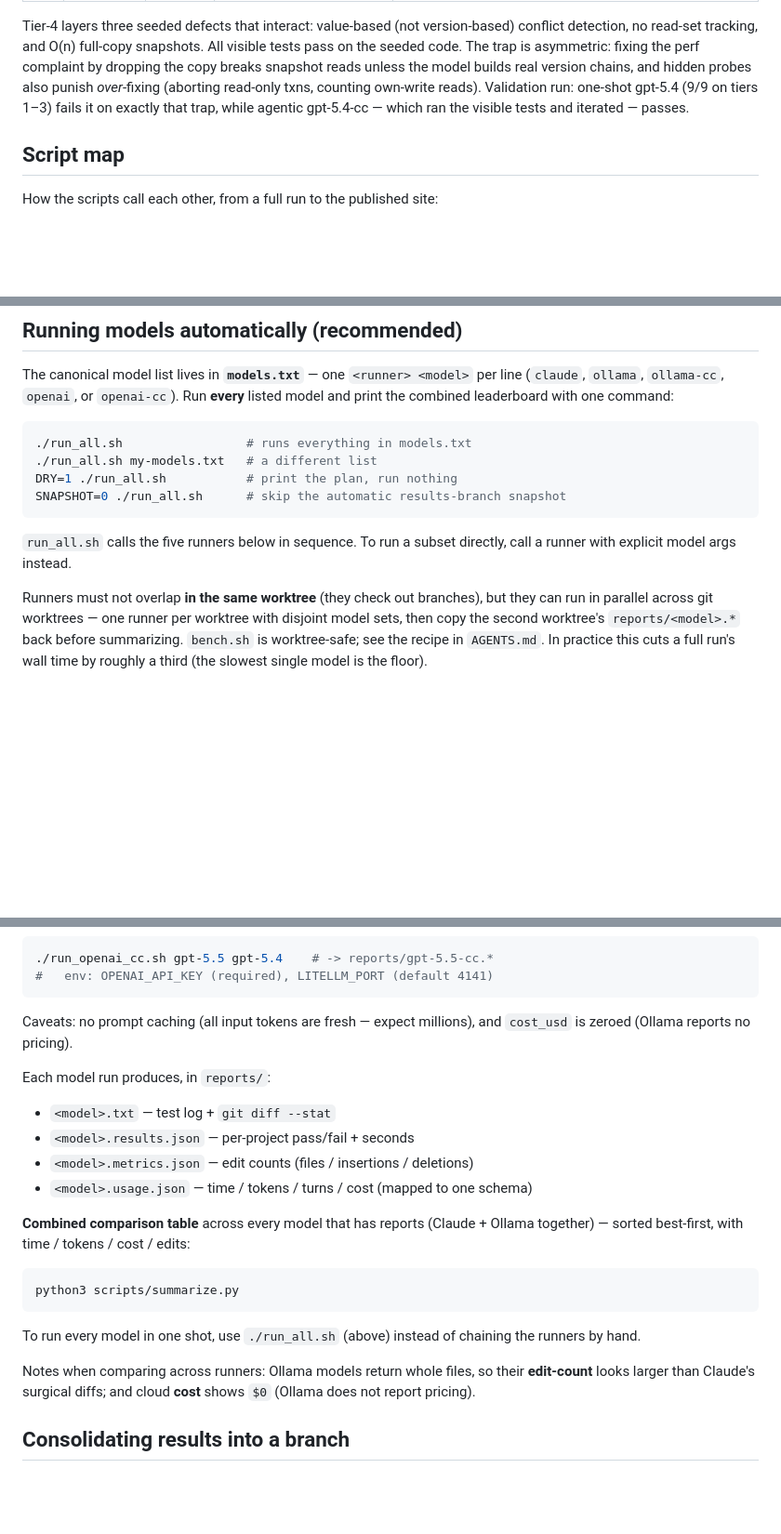
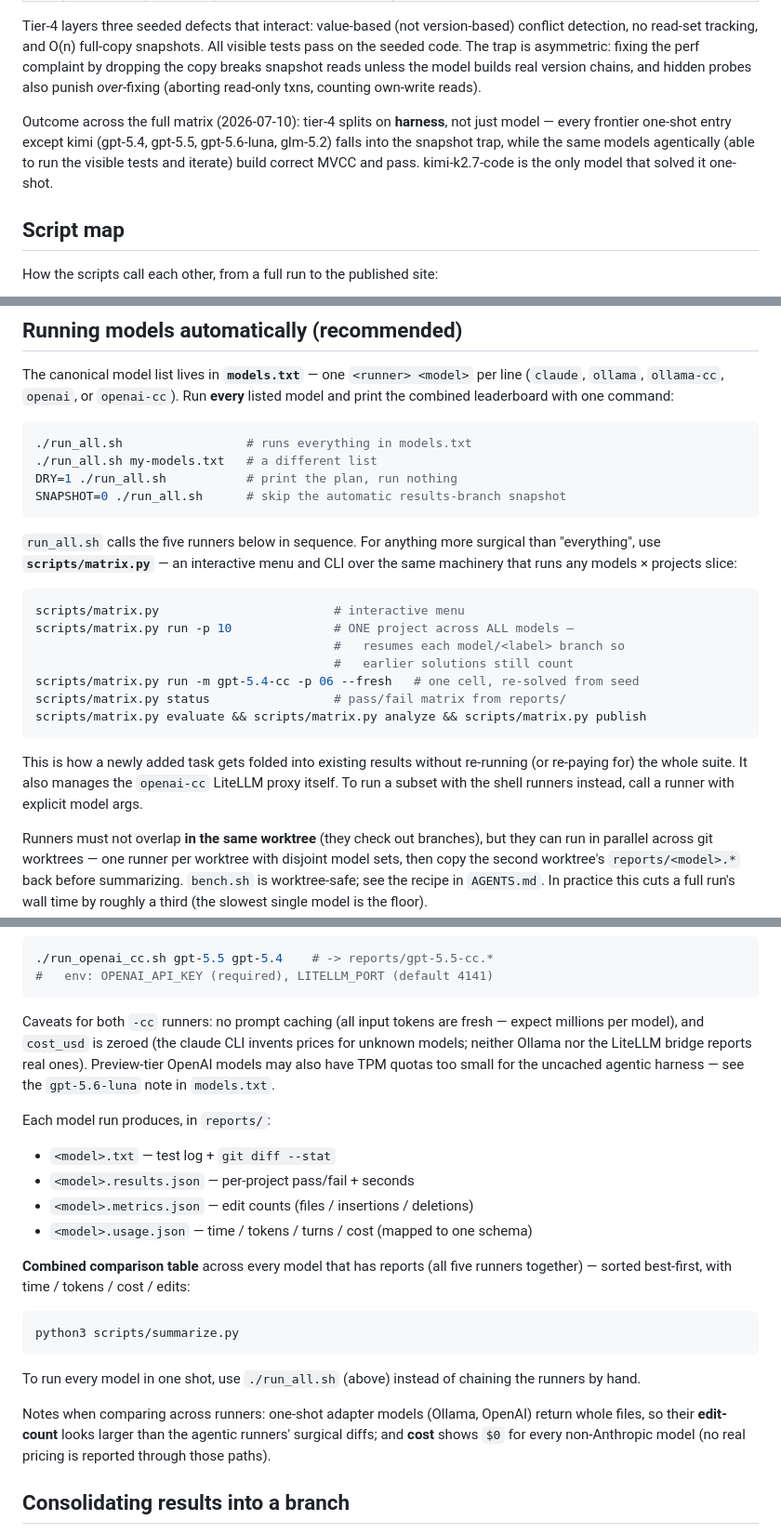
Before and after one commit to epatel/model-benchmark, a Markdown page: README.md, 3 parts joined by grey strips. Shown at 93% size. Drawn GitHub-style; blank space fills up the shorter version.

````diff
--- a/README.md
+++ b/README.md
@@ -90,9 +90,13 @@ version-based) conflict detection, no read-set tracking, and O(n) full-copy
 snapshots. All visible tests pass on the seeded code. The trap is asymmetric:
 fixing the perf complaint by dropping the copy breaks snapshot reads unless
 the model builds real version chains, and hidden probes also punish
-*over*-fixing (aborting read-only txns, counting own-write reads). Validation
-run: one-shot gpt-5.4 (9/9 on tiers 1–3) fails it on exactly that trap, while
-agentic gpt-5.4-cc — which ran the visible tests and iterated — passes.
+*over*-fixing (aborting read-only txns, counting own-write reads).
+
+Outcome across the full matrix (2026-07-10): tier-4 splits on **harness**, not
+just model — every frontier one-shot entry except kimi (gpt-5.4, gpt-5.5,
+gpt-5.6-luna, glm-5.2) falls into the snapshot trap, while the same models
+agentically (able to run the visible tests and iterate) build correct MVCC
+and pass. kimi-k2.7-code is the only model that solved it one-shot.
 
 ## Script map
 
@@ -159,8 +165,24 @@ DRY=1 ./run_all.sh           # print the plan, run nothing
 SNAPSHOT=0 ./run_all.sh      # skip the automatic results-branch snapshot
 ```
 
-`run_all.sh` calls the five runners below in sequence. To run a subset
-directly, call a runner with explicit model args instead.
+`run_all.sh` calls the five runners below in sequence. For anything more
+surgical than "everything", use **`scripts/matrix.py`** — an interactive menu
+and CLI over the same machinery that runs any models × projects slice:
+
+```bash
+scripts/matrix.py                        # interactive menu
+scripts/matrix.py run -p 10              # ONE project across ALL models —
+                                         #   resumes each model/<label> branch so
+                                         #   earlier solutions still count
+scripts/matrix.py run -m gpt-5.4-cc -p 06 --fresh   # one cell, re-solved from seed
+scripts/matrix.py status                 # pass/fail matrix from reports/
+scripts/matrix.py evaluate && scripts/matrix.py analyze && scripts/matrix.py publish
+```
+
+This is how a newly added task gets folded into existing results without
+re-running (or re-paying for) the whole suite. It also manages the `openai-cc`
+LiteLLM proxy itself. To run a subset with the shell runners instead, call a
+runner with explicit model args.
 
 Runners must not overlap **in the same worktree** (they check out
 branches), but they can run in parallel across git worktrees — one runner per
@@ -220,8 +242,11 @@ this measures the model *through the LiteLLM bridge*, not its native harness:
 #   env: OPENAI_API_KEY (required), LITELLM_PORT (default 4141)
 ```
 
-Caveats: no prompt caching (all input tokens are fresh — expect millions), and
-`cost_usd` is zeroed (Ollama reports no pricing).
+Caveats for both `-cc` runners: no prompt caching (all input tokens are fresh —
+expect millions per model), and `cost_usd` is zeroed (the claude CLI invents
+prices for unknown models; neither Ollama nor the LiteLLM bridge reports real
+ones). Preview-tier OpenAI models may also have TPM quotas too small for the
+uncached agentic harness — see the `gpt-5.6-luna` note in `models.txt`.
 
 Each model run produces, in `reports/`:
 - `<model>.txt` — test log + `git diff --stat`
@@ -229,8 +254,8 @@ Each model run produces, in `reports/`:
 - `<model>.metrics.json` — edit counts (files / insertions / deletions)
 - `<model>.usage.json` — time / tokens / turns / cost (mapped to one schema)
 
-**Combined comparison table** across every model that has reports (Claude +
-Ollama together) — sorted best-first, with time / tokens / cost / edits:
+**Combined comparison table** across every model that has reports (all five
+runners together) — sorted best-first, with time / tokens / cost / edits:
 
 ```bash
 python3 scripts/summarize.py
@@ -239,9 +264,10 @@ python3 scripts/summarize.py
 To run every model in one shot, use `./run_all.sh` (above) instead of chaining
 the runners by hand.
 
-Notes when comparing across runners: Ollama models return whole files, so their
-**edit-count** looks larger than Claude's surgical diffs; and cloud **cost**
-shows `$0` (Ollama does not report pricing).
+Notes when comparing across runners: one-shot adapter models (Ollama, OpenAI)
+return whole files, so their **edit-count** looks larger than the agentic
+runners' surgical diffs; and **cost** shows `$0` for every non-Anthropic model
+(no real pricing is reported through those paths).
 
 ## Consolidating results into a branch
 
````
Also changed, not shown: other parts of README.md (+9 -4 lines), AGENTS.md (+7 -2 lines), PLAN.md (+12 -3 lines).
